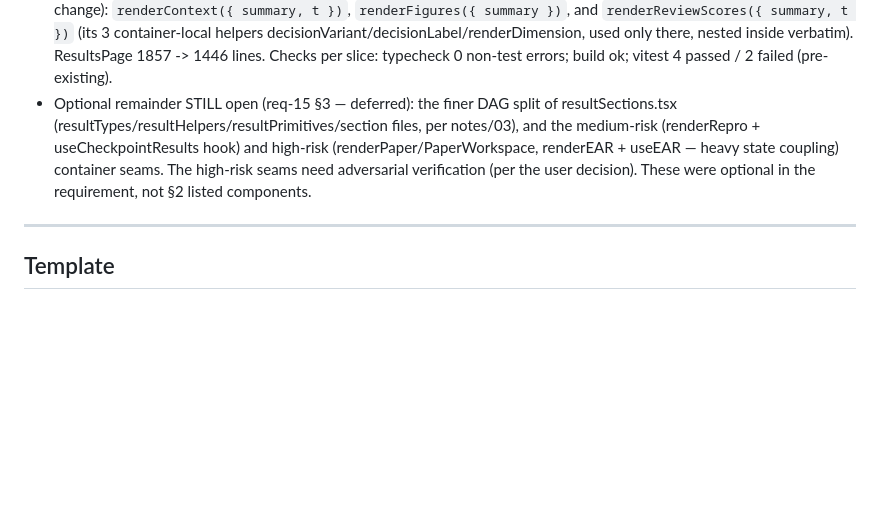
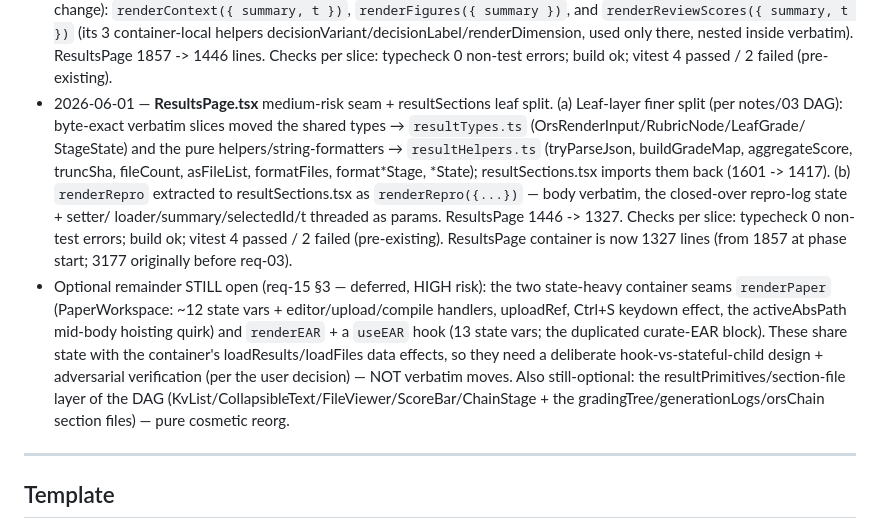
Before and after one commit to kotama7/ARI, a Markdown page: refactoring/COMPLETED.md, the part around the change. Rendered like a GitHub page; blank space fills up the shorter version.

Commit message:
refactoring(15): record ResultsPage leaf-split + renderRepro progress
Co-Authored-By: Claude Opus 4.8 (1M context) <noreply@anthropic.com>

```diff
--- a/refactoring/COMPLETED.md
+++ b/refactoring/COMPLETED.md
@@ -620,12 +620,28 @@ done (or the remainder is moved to a further follow-up).
   container-local helpers decisionVariant/decisionLabel/renderDimension, used only
   there, nested inside verbatim). ResultsPage 1857 -> 1446 lines. Checks per slice:
   typecheck 0 non-test errors; build ok; vitest 4 passed / 2 failed (pre-existing).
-- Optional remainder STILL open (req-15 §3 — deferred): the finer DAG split of
-  resultSections.tsx (resultTypes/resultHelpers/resultPrimitives/section files,
-  per notes/03), and the medium-risk (renderRepro + useCheckpointResults hook) and
-  high-risk (renderPaper/PaperWorkspace, renderEAR + useEAR — heavy state coupling)
-  container seams. The high-risk seams need adversarial verification (per the user
-  decision). These were optional in the requirement, not §2 listed components.
+- 2026-06-01 — **ResultsPage.tsx** medium-risk seam + resultSections leaf split.
+  (a) Leaf-layer finer split (per notes/03 DAG): byte-exact verbatim slices moved
+  the shared types → `resultTypes.ts` (OrsRenderInput/RubricNode/LeafGrade/
+  StageState) and the pure helpers/string-formatters → `resultHelpers.ts`
+  (tryParseJson, buildGradeMap, aggregateScore, truncSha, fileCount, asFileList,
+  formatFiles, format*Stage, *State); resultSections.tsx imports them back
+  (1601 -> 1417). (b) `renderRepro` extracted to resultSections.tsx as
+  `renderRepro({...})` — body verbatim, the closed-over repro-log state + setter/
+  loader/summary/selectedId/t threaded as params. ResultsPage 1446 -> 1327. Checks
+  per slice: typecheck 0 non-test errors; build ok; vitest 4 passed / 2 failed
+  (pre-existing). ResultsPage container is now 1327 lines (from 1857 at phase
+  start; 3177 originally before req-03).
+- Optional remainder STILL open (req-15 §3 — deferred, HIGH risk): the two
+  state-heavy container seams `renderPaper` (PaperWorkspace: ~12 state vars +
+  editor/upload/compile handlers, uploadRef, Ctrl+S keydown effect, the
+  activeAbsPath mid-body hoisting quirk) and `renderEAR` + a `useEAR` hook (13
+  state vars; the duplicated curate-EAR block). These share state with the
+  container's loadResults/loadFiles data effects, so they need a deliberate
+  hook-vs-stateful-child design + adversarial verification (per the user decision)
+  — NOT verbatim moves. Also still-optional: the resultPrimitives/section-file
+  layer of the DAG (KvList/CollapsibleText/FileViewer/ScoreBar/ChainStage + the
+  gradingTree/generationLogs/orsChain section files) — pure cosmetic reorg.
 
 ---
 
```
